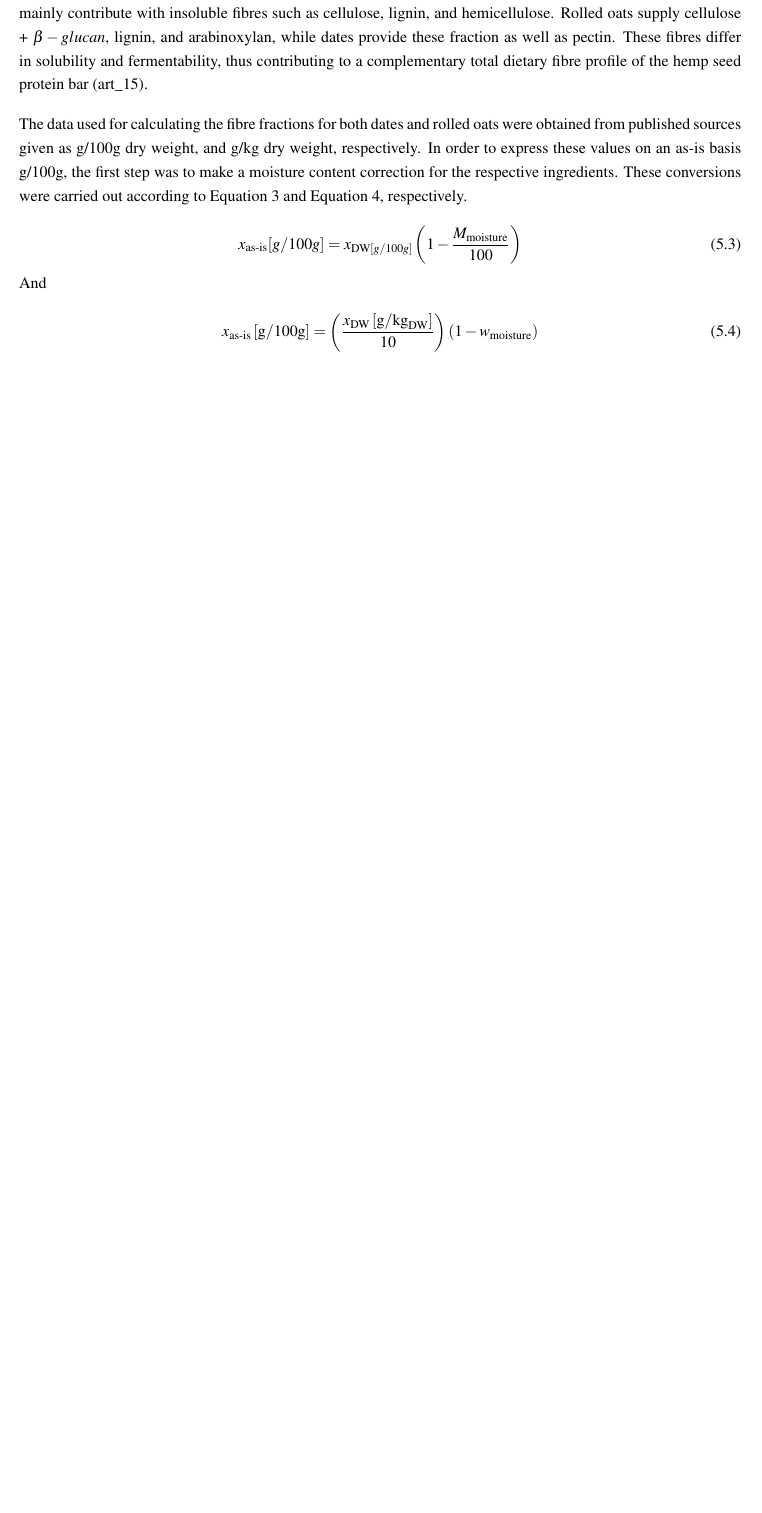
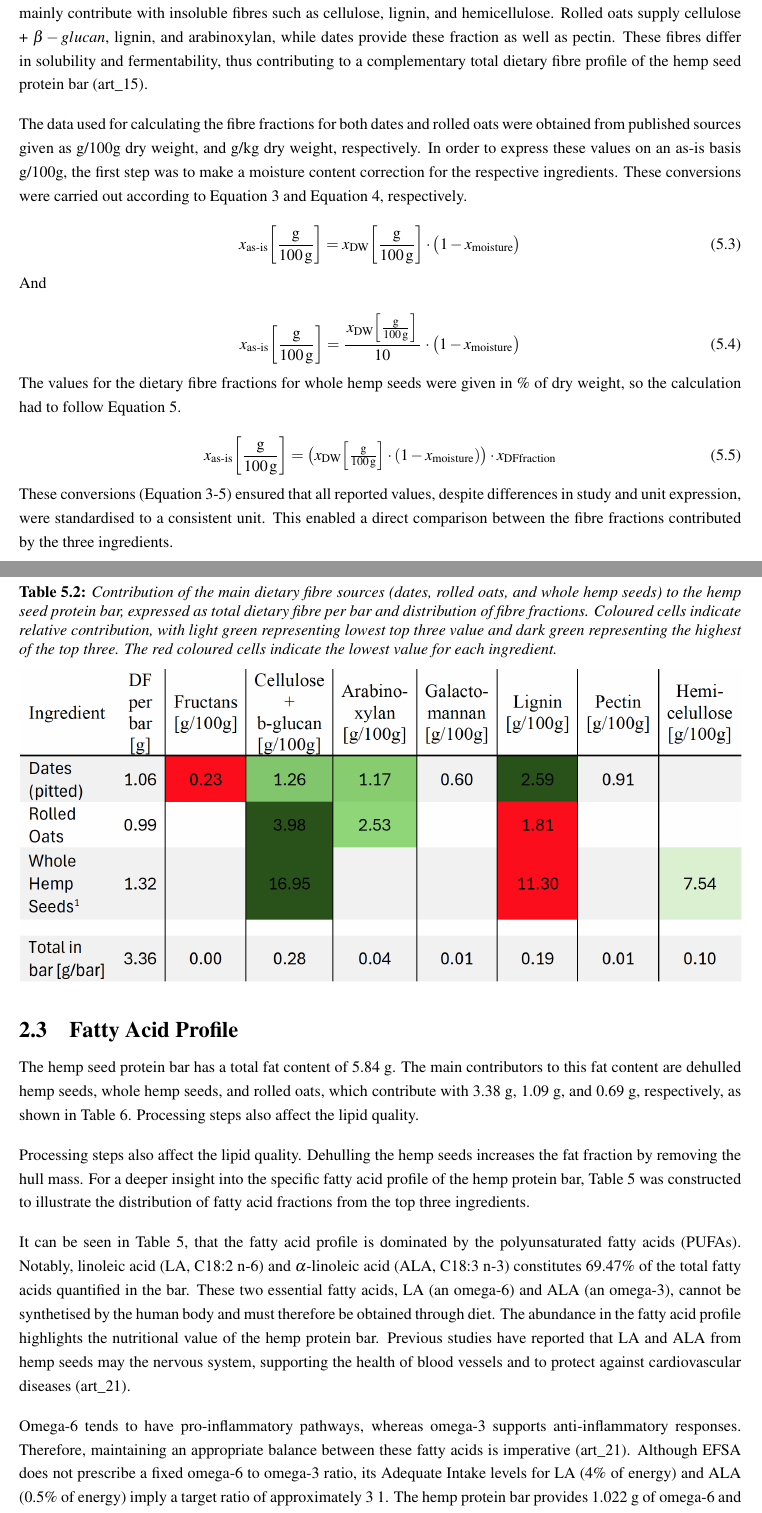
Before and after one commit to DanishUnicorn/fbcpq_individual_report, a LaTeX thesis (dnfdpa_group_project_files/main.tex, which reads dnfdpa_group_project_files/TexFiles/chapter_06.tex, dnfdpa_group_project_files/preamble.tex): part of page 20 of 20 before the commit and two parts of pages 20 and 21 of 22 after it, the two joined at a grey line, cut so that both start at the same text, the shorter picture padded with empty space. Compiled offline with pdfLaTeX.

Commit message:
I think I broke the project folder :O

```diff
--- a/dnfdpa_group_project_files/TexFiles/chapter_06.tex
+++ b/dnfdpa_group_project_files/TexFiles/chapter_06.tex
@@ -115,16 +115,55 @@ The three main ingredients providing dietary fibres, contribute with a diverse p
 \vspace{1em}
 The data used for calculating the fibre fractions for both dates and rolled oats were obtained from published sources given as g/100g dry weight, and g/kg dry weight, respectively. In order to express these values on an as-is basis g/100g, the first step was to make a moisture content correction for the respective ingredients. These conversions were carried out according to Equation 3 and Equation 4, respectively.
 
+
 \begin{equation}
-    x_{\text{as-is}} [g/100g]=
-    x_{\text{DW} [g/100g]}\left(1 - \frac{M_{\text{moisture}}}{100}\right)
+    x_{\text{as-is}}\!\left[\frac{\mathrm{g}}{100\,\mathrm{g}}\right]
+    = x_{\mathrm{DW}}\!\left[\frac{\mathrm{g}}{100\,\mathrm{g}}\right]\cdot
+    \bigl(1 - x_{\text{moisture}}\bigr)
+    \label{eq:asis_simple}
 \end{equation}
 
 And
 
 \begin{equation}
-    x_{\text{as-is}}\,[\mathrm{g}/100\mathrm{g}] =
-    \left(\frac{x_{\text{DW}}\,[\mathrm{g}/\mathrm{kg}_{\text{DW}}]}{10}\right)
-    \left(1 - w_{\text{moisture}}\right)
-    \label{eq:asis_from_gkgdw}
+    x_{\text{as-is}}\!\left[\frac{\mathrm{g}}{100\,\mathrm{g}}\right]
+    = \frac{\,x_{\mathrm{DW}}\!\left[\frac{\mathrm{g}}{100\,\mathrm{g}}\right]\,}{10}\,\cdot
+    \bigl(1 - x_{\text{moisture}}\bigr)
+    \label{eq:asis_div10}
 \end{equation}
+
+The values for the dietary fibre fractions for whole hemp seeds were given in \% of dry weight, so the calculation had to follow Equation 5.
+
+\begin{equation}
+    x_{\text{as-is}}\!\left[\frac{\mathrm{g}}{100\,\mathrm{g}}\right]
+    = \bigl( x_{\mathrm{DW}}\!\left[\tfrac{\mathrm{g}}{100\,\mathrm{g}}\right]
+    \cdot (1 - x_{\text{moisture}}) \bigr)
+    \cdot x_{\text{DFfraction}}
+    \label{eq:asis_dffraction}
+    \end{equation}
+
+    These conversions (Equation 3-5) ensured that all reported values, despite differences in study and unit expression, were standardised to a consistent unit. This enabled a direct comparison between the fibre fractions contributed by the three ingredients.
+
+\begin{table}[H]
+    \centering
+    \caption{Contribution of the main dietary fibre sources (dates, rolled oats, and whole hemp seeds) to the hemp seed protein bar,
+    expressed as total dietary fibre per bar and distribution of fibre fractions. Coloured cells indicate relative contribution, with light
+    green representing lowest top three value and dark green representing the highest of the top three. The red coloured cells indicate the
+    lowest value for each ingredient.}
+    \label{tab:df_tab_01}
+    \includegraphics[width=\linewidth]{Figures/tab_df_01.png}
+\end{table}
+
+\subsection{Fatty Acid Profile}
+The hemp seed protein bar has a total fat content of 5.84 g. The main contributors to this fat content
+are dehulled hemp seeds, whole hemp seeds, and rolled oats, which contribute with 3.38 g, 1.09 g,
+and 0.69 g, respectively, as shown in Table 6. Processing steps also affect the lipid quality.
+
+\vspace{1em}
+Processing steps also affect the lipid quality. Dehulling the hemp seeds increases the fat fraction by removing the hull mass. For a deeper insight into the specific fatty acid profile of the hemp protein bar, Table 5 was constructed to illustrate the distribution of fatty acid fractions from the top three ingredients.
+
+\vspace{1em}
+It can be seen in Table 5, that the fatty acid profile is dominated by the polyunsaturated fatty acids (PUFAs). Notably, linoleic acid (LA, C18:2 n-6) and $\alpha$-linoleic acid (ALA, C18:3 n-3) constitutes 69.47\% of the total fatty acids quantified in the bar. These two essential fatty acids, LA (an omega-6) and ALA (an omega-3), cannot be synthetised by the human body and must therefore be obtained through diet. The abundance in the fatty acid profile highlights the nutritional value of the hemp protein bar. Previous studies have reported that LA and ALA from hemp seeds may the nervous system, supporting the health of blood vessels and to protect against cardiovascular diseases (art\_21).
+
+\vspace{1em}
+Omega-6 tends to have pro-inflammatory pathways, whereas omega-3 supports anti-inflammatory responses. Therefore, maintaining an appropriate balance between these fatty acids is imperative (art\_21). Although EFSA does not prescribe a fixed omega-6 to omega-3 ratio, its Adequate Intake levels for LA (4\% of energy) and ALA (0.5\% of energy) imply a target ratio of approximately 3\:1. The hemp protein bar provides 1.022 g of omega-6 and 0.430 g of omega-3, yielding a ratio of 2.38\:1, close to, but slightly below the recommended guidelines (art\_22).
@@ -130,0 +183,3 @@ And
+    \caption{Contribution of the main dietary fibre sources (dates, rolled oats, and whole hemp seeds) to the hemp seed protein bar,
+    expressed as total dietary fibre per bar and distribution of fibre fractions. Coloured cells indicate relative contribution, with light
+    green representing lowest top three value and dark green representing the highest of the top three. The red coloured cells indicate the
--- a/dnfdpa_group_project_files/preamble.tex
+++ b/dnfdpa_group_project_files/preamble.tex
@@ -175,6 +175,7 @@ vmargin = {30mm, 30mm} % Top and bottom margin
 \usepackage{amssymb}
 \usepackage{nicematrix} % For creating nice matrices
 \usepackage{booktabs} % For making tables look nice
+\usepackage{csvsimple} % For importing csv files into tables
 \renewcommand{\arrayrulewidth}{0.5pt} % Set table line width
 
 % Custom math operators
```
Also changed, not shown: dnfdpa_group_project_files/Figures/overall_ingredients.csv (added, +25 -0 lines), dnfdpa_group_project_files/Figures/tab_df_01.png (added), dnfdpa_group_project_files/Figures/tab_fatty_01.png (added), dnfdpa_group_project_files/TexFiles/chapter_06.tex (17 more changed lines), 8 other files.
